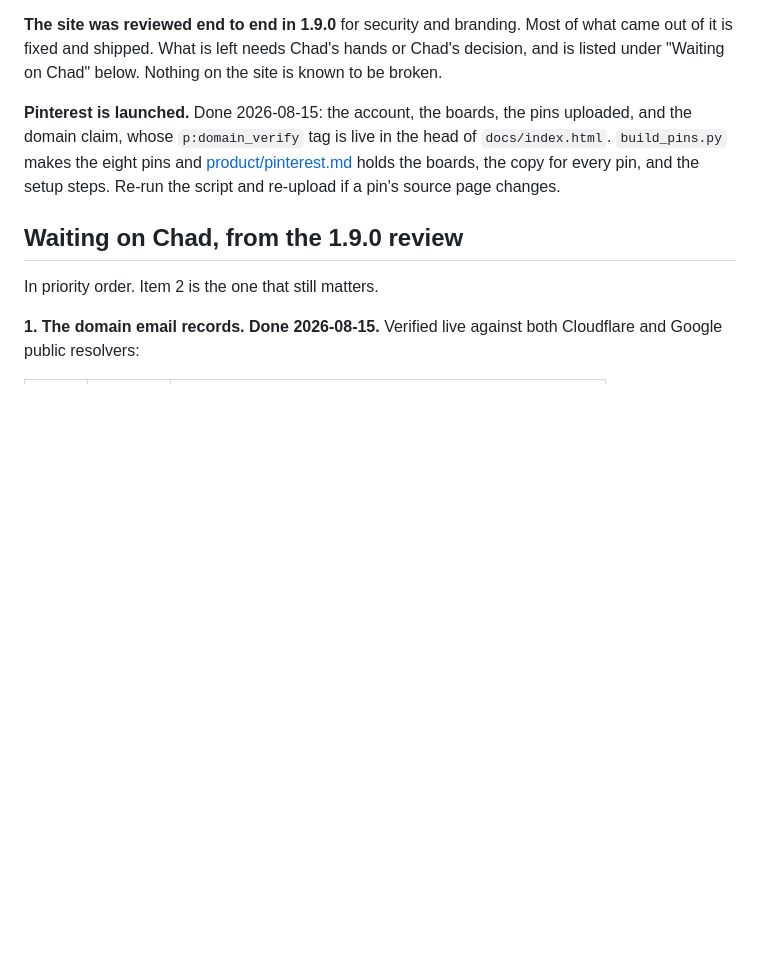
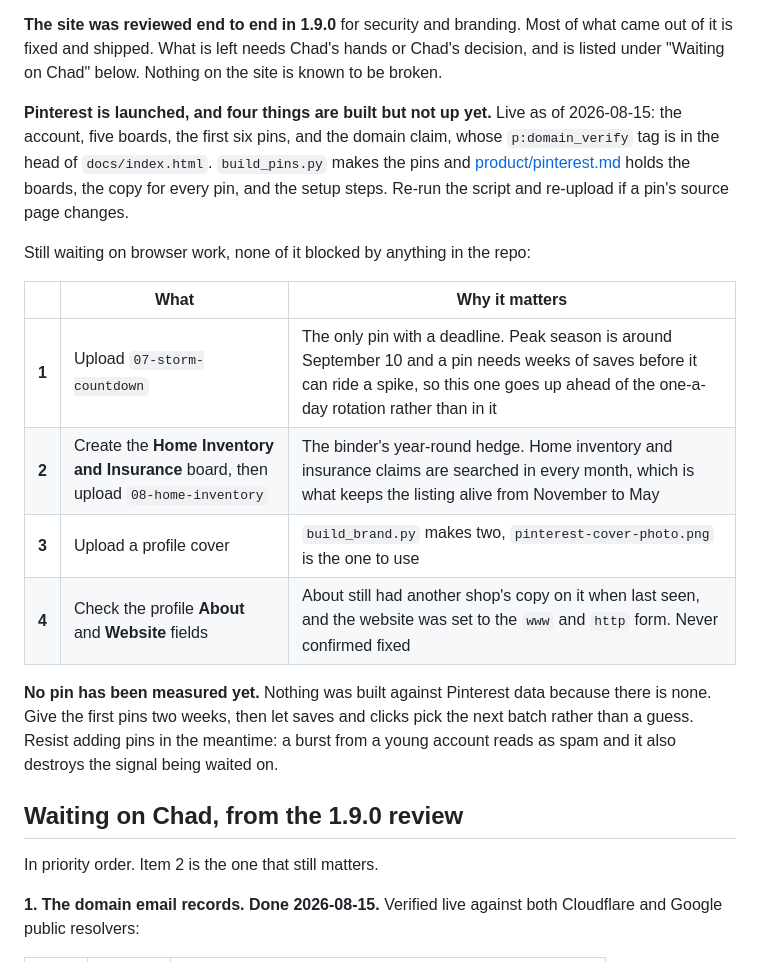
Before and after one commit to Viqeaux/gulf-coast-home-maintenance, a Markdown page: HANDOFF.md, the part around the change. Drawn GitHub-style; blank space fills up the shorter version.

```diff
--- a/HANDOFF.md
+++ b/HANDOFF.md
@@ -305,12 +305,27 @@ of what came out of it is fixed and shipped. What is left needs Chad's hands or
 Chad's decision, and is listed under "Waiting on Chad" below. Nothing on the
 site is known to be broken.
 
-**Pinterest is launched.** Done 2026-08-15: the account, the boards, the pins
-uploaded, and the domain claim, whose `p:domain_verify` tag is live in the head
-of `docs/index.html`. `build_pins.py` makes the eight pins and
-[product/pinterest.md](product/pinterest.md) holds the boards, the copy for
-every pin, and the setup steps. Re-run the script and re-upload if a pin's
-source page changes.
+**Pinterest is launched, and four things are built but not up yet.** Live as of
+2026-08-15: the account, five boards, the first six pins, and the domain claim,
+whose `p:domain_verify` tag is in the head of `docs/index.html`.
+`build_pins.py` makes the pins and [product/pinterest.md](product/pinterest.md)
+holds the boards, the copy for every pin, and the setup steps. Re-run the
+script and re-upload if a pin's source page changes.
+
+Still waiting on browser work, none of it blocked by anything in the repo:
+
+| | What | Why it matters |
+|---|---|---|
+| **1** | Upload `07-storm-countdown` | The only pin with a deadline. Peak season is around September 10 and a pin needs weeks of saves before it can ride a spike, so this one goes up ahead of the one-a-day rotation rather than in it |
+| **2** | Create the **Home Inventory and Insurance** board, then upload `08-home-inventory` | The binder's year-round hedge. Home inventory and insurance claims are searched in every month, which is what keeps the listing alive from November to May |
+| **3** | Upload a profile cover | `build_brand.py` makes two, `pinterest-cover-photo.png` is the one to use |
+| **4** | Check the profile **About** and **Website** fields | About still had another shop's copy on it when last seen, and the website was set to the `www` and `http` form. Never confirmed fixed |
+
+**No pin has been measured yet.** Nothing was built against Pinterest data
+because there is none. Give the first pins two weeks, then let saves and clicks
+pick the next batch rather than a guess. Resist adding pins in the meantime: a
+burst from a young account reads as spam and it also destroys the signal being
+waited on.
 
 ## Waiting on Chad, from the 1.9.0 review
 
```
Also changed, not shown: product/pinterest.md (+21 -2 lines).
